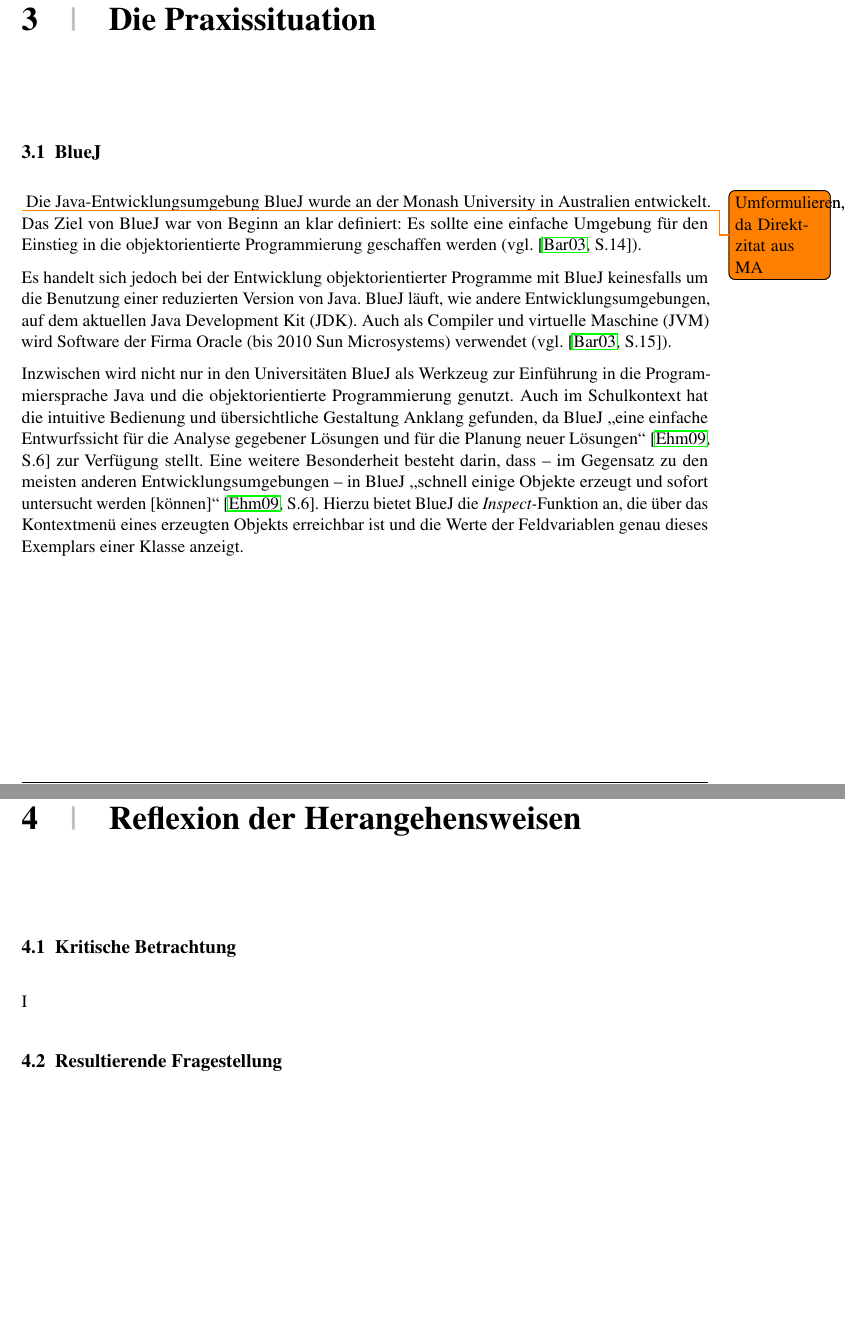
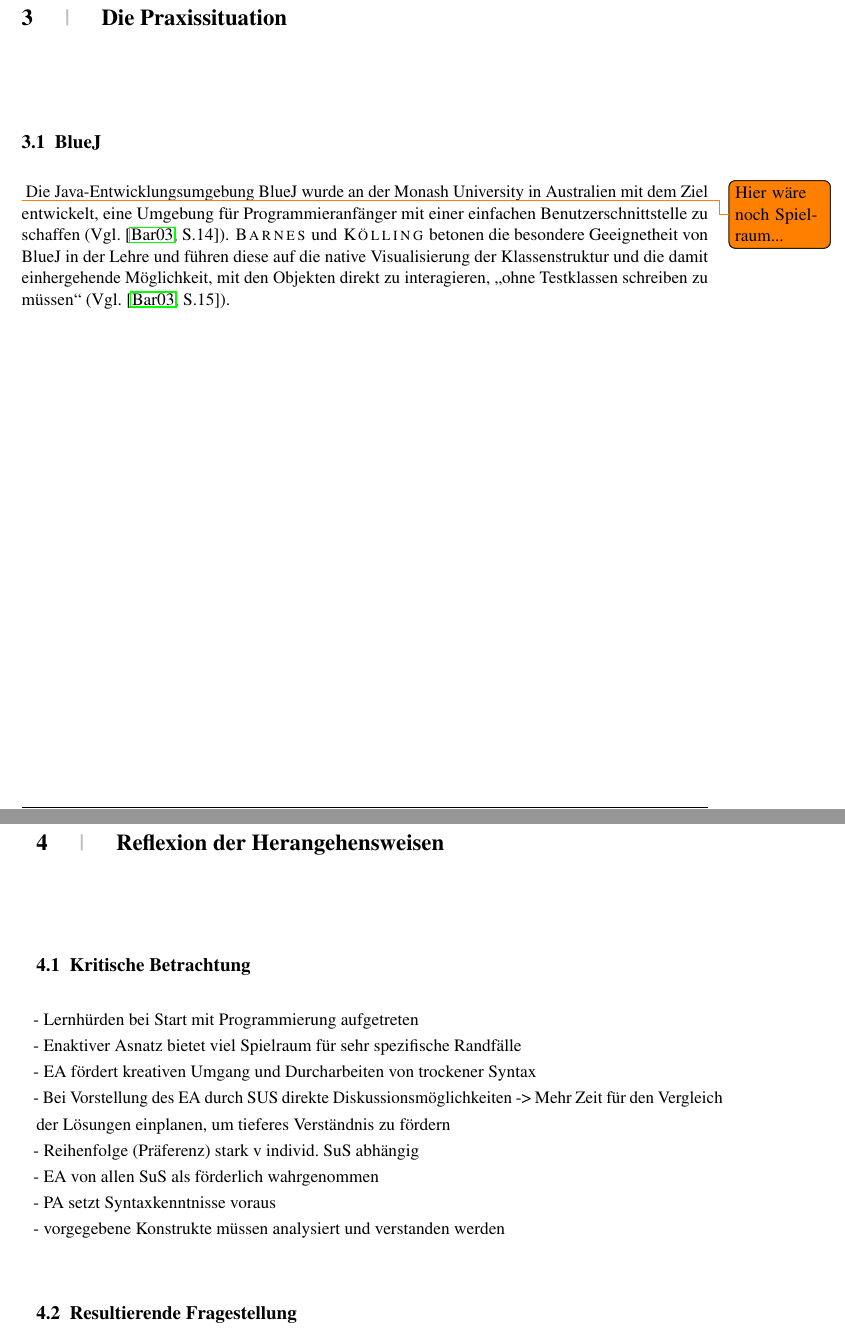
Before and after one commit to 1berg/2EX, a LaTeX thesis (LaTeX/Examensarbeit_Berg.tex): two parts of pages 7 and 11 of 19 before the commit and two parts of pages 7 and 10 of 19 after it, joined at a grey line, cut so that both start at the same text, the shorter picture padded with empty space. The pictures show the PDF file LaTeX/Examensarbeit_Berg.pdf that the author committed with the source.

Commit message:
K4/5/2
Beschreibung BlueJ angepasst;
Bescheibung Curriculum und Rahmenplan fertiggestellt;
Zweiten Baustein der Unterrichtseinheit beschrieben;
Notizen zum Kap 4-5 eingefügt

```diff
--- a/LaTeX/Examensarbeit_Berg.tex
+++ b/LaTeX/Examensarbeit_Berg.tex
@@ -98,11 +97,11 @@ Es handelt sich um einen motivierten, kleinen Kurs, den ich zum zweiten Halbjahr
 \par \singlespacing
  \section{BlueJ}
 
-\todo{Umformulieren, da Direktzitat aus MA}
+\todo{Hier wäre noch Spielraum...}
 \label{sec:bluej}
-Die Java-Entwicklungsumgebung BlueJ wurde an der Monash University in Australien entwickelt. Das Ziel von BlueJ war von Beginn an klar definiert: Es sollte eine einfache Umgebung für den Einstieg in die objektorientierte Programmierung geschaffen werden (vgl. \cite[S.14]{barnes:03}).
+Die Java-Entwicklungsumgebung BlueJ wurde an der Monash University in Australien mit dem Ziel entwickelt, eine Umgebung für Programmieranfänger mit einer einfachen Benutzerschnittstelle zu schaffen (Vgl. \cite[S.14]{barnes:03}). \textsc{Barnes} und \textsc{Kölling} betonen die besondere Geeignetheit von BlueJ in der Lehre und führen diese auf die native Visualisierung der Klassenstruktur und die damit einhergehende Möglichkeit, mit den Objekten direkt zu interagieren, "`ohne Testklassen schreiben zu müssen"' (Vgl. \cite[S.15]{barnes:03}).
 
-Es handelt sich jedoch bei der Entwicklung objektorientierter Programme mit BlueJ keinesfalls um die Benutzung einer reduzierten Version von Java. BlueJ läuft, wie andere Entwicklungsumgebungen, auf dem aktuellen Java Development Kit (JDK). Auch als Compiler und virtuelle Maschine (JVM) wird Software der Firma Oracle (bis 2010 Sun Microsystems) verwendet (vgl. \cite[S.15]{barnes:03}).
+%Es handelt sich jedoch bei der Entwicklung objektorientierter Programme mit BlueJ keinesfalls um die Benutzung einer reduzierten Version von Java. BlueJ läuft, wie andere Entwicklungsumgebungen, auf dem aktuellen Java Development Kit (JDK). Auch als Compiler und virtuelle Maschine (JVM) wird Software der Firma Oracle (bis 2010 Sun Microsystems) verwendet (Vgl. \cite[S.15]{barnes:03}).
 
 \begin{figure}[htb]
 \centering
@@ -111,8 +110,3 @@ Es handelt sich jedoch bei der Entwicklung objektorientierter Programme mit Blue
 \label{fig:BlueJ UI}
 \end{figure}
 
-Inzwischen wird nicht nur in den Universitäten BlueJ als Werkzeug zur Einführung in die Programmiersprache Java und die objektorientierte Programmierung genutzt. Auch im Schulkontext hat die intuitive Bedienung und übersichtliche Gestaltung Anklang gefunden, da BlueJ "`eine einfache Entwurfssicht für die Analyse gegebener Lösungen und für die Planung neuer Lösungen"' \cite[S.6]{ehmann:09} zur Verfügung stellt. Eine weitere Besonderheit besteht darin, dass -- im Gegensatz zu den meisten anderen Entwicklungsumgebungen -- in BlueJ "`schnell einige Objekte erzeugt und sofort untersucht werden [können]"' \cite[S.6]{ehmann:09}. Hierzu bietet BlueJ die \emph{Inspect-}Funktion an, die über das Kontextmenü eines erzeugten Objekts erreichbar ist und die Werte der Feldvariablen genau dieses Exemplars einer Klasse anzeigt.
-
-\begin{figure}[htb]
-\centering
-\includegraphics[width=\textwidth]{images/linienfinder_bluej.png}
@@ -147,4 +140,12 @@ Zusätzlich zu diesem Kurzprojekt haben meine SuS ein Arbeitsblatt mit verschied
 \par \singlespacing
  \section{Kritische Betrachtung}
 \onehalfspacing
-I
+
+- Lernhürden bei Start mit Programmierung aufgetreten\\
+- Enaktiver Asnatz bietet viel Spielraum für sehr spezifische Randfälle\\
+- EA fördert kreativen Umgang und Durcharbeiten von trockener Syntax\\
+- Bei Vorstellung des EA durch SUS direkte Diskussionsmöglichkeiten -> Mehr Zeit für den Vergleich der Lösungen einplanen, um tieferes Verständnis zu fördern\\
+- Reihenfolge (Präferenz) stark v individ. SuS abhängig\\
+- EA von allen SuS als förderlich wahrgenommen\\
+- PA setzt Syntaxkenntnisse voraus\\
+- vorgegebene Konstrukte müssen analysiert und verstanden werden\\
```
Also changed, not shown: LaTeX/bibliography.tex (+3 -0 lines), LaTeX/Examensarbeit_Berg.pdf, LaTeX/Examensarbeit_Berg.tex (52 more changed lines), 5 other files.
